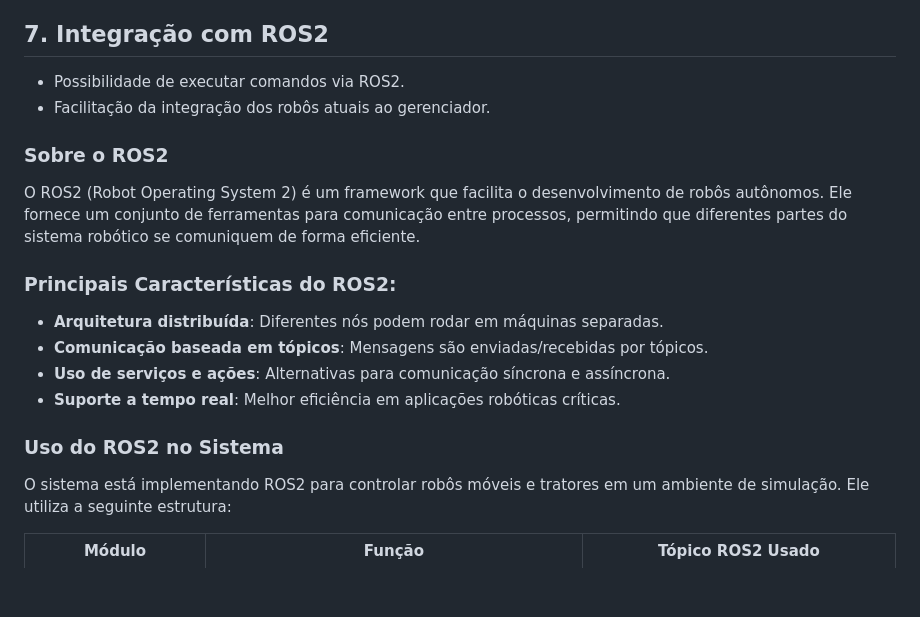
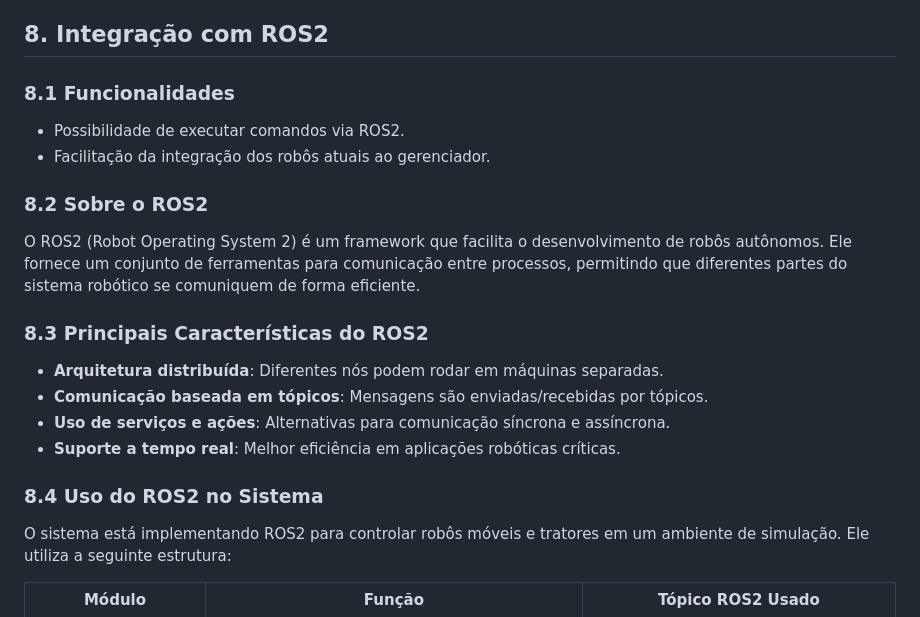
Before and after one commit to kakaz1n/fleet_simulator, a Markdown page: README.md, the part around one of its changes. Drawn GitHub-style; blank space fills up the shorter version.

```diff
--- a/README.md
+++ b/README.md
@@ -48,20 +56,21 @@
   - Quantas estão ociosas.
 - Quais etapas dos tratores estão pendentes e concluídas.
 
-## **7. Integração com ROS2**
+## **8. Integração com ROS2**
+### **8.1 Funcionalidades**
 - Possibilidade de executar comandos via ROS2.
 - Facilitação da integração dos robôs atuais ao gerenciador.
 
-### **Sobre o ROS2**
+### **8.2 Sobre o ROS2**
 O ROS2 (Robot Operating System 2) é um framework que facilita o desenvolvimento de robôs autônomos. Ele fornece um conjunto de ferramentas para comunicação entre processos, permitindo que diferentes partes do sistema robótico se comuniquem de forma eficiente.
 
-### **Principais Características do ROS2:**
+### **8.3 Principais Características do ROS2**
 - **Arquitetura distribuída**: Diferentes nós podem rodar em máquinas separadas.
 - **Comunicação baseada em tópicos**: Mensagens são enviadas/recebidas por tópicos.
 - **Uso de serviços e ações**: Alternativas para comunicação síncrona e assíncrona.
 - **Suporte a tempo real**: Melhor eficiência em aplicações robóticas críticas.
 
-### **Uso do ROS2 no Sistema**
+### **8.4 Uso do ROS2 no Sistema**
 O sistema está implementando ROS2 para controlar robôs móveis e tratores em um ambiente de simulação. Ele utiliza a seguinte estrutura:
 
 | Módulo            | Função                                        | Tópico ROS2 Usado                  |
```
Also changed, not shown: other parts of README.md (+15 -7 lines).
